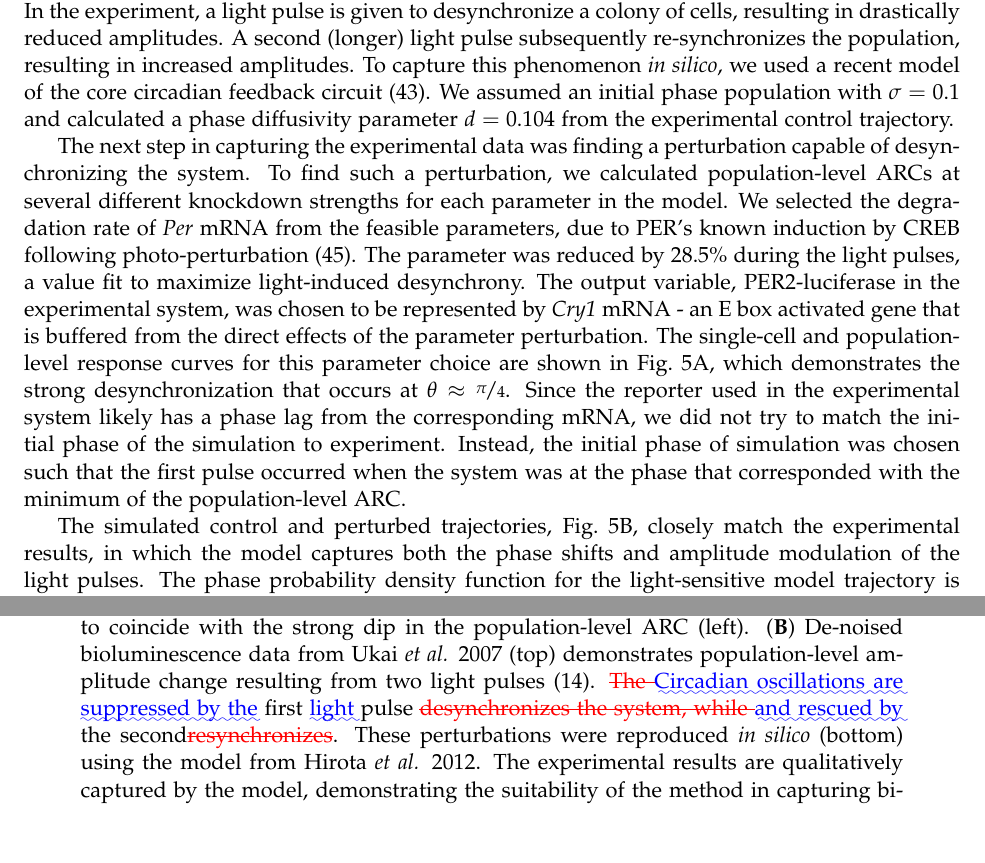
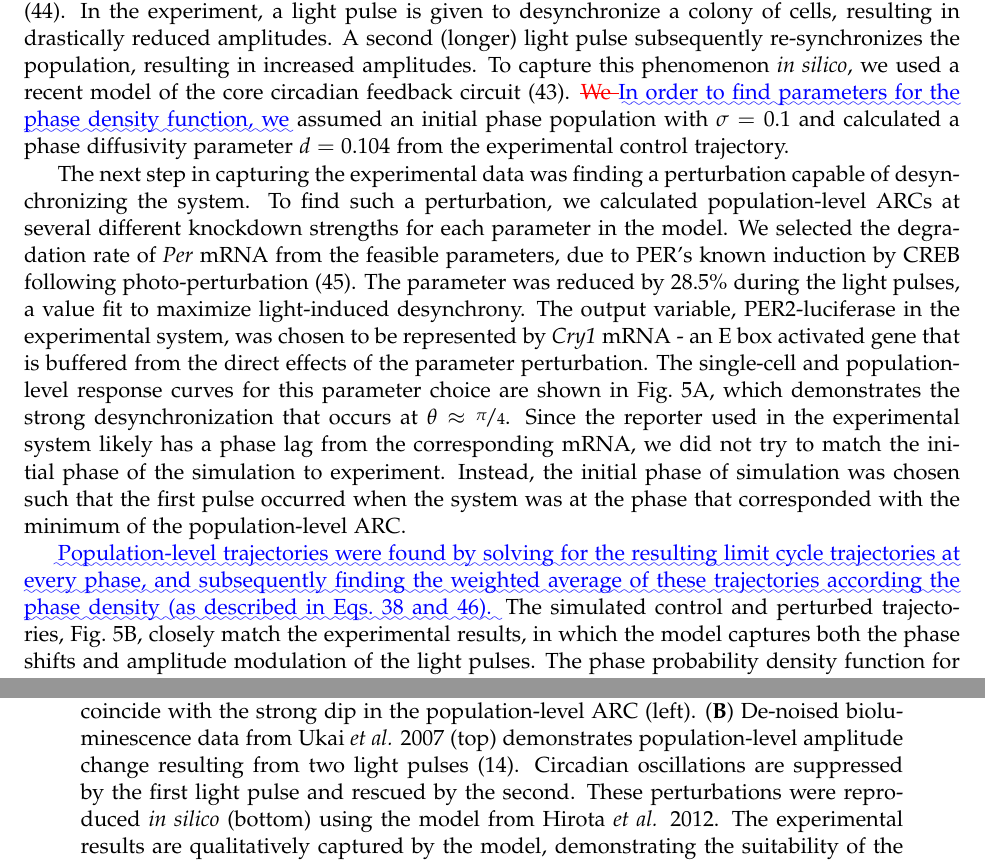
Before and after one commit to pstjohn/arc_manuscript, a LaTeX paper (diff.tex): two parts of pages 16 and 17 of 21 before the commit and two parts of pages 16 and 17 of 22 after it, joined at a grey line, cut so that both start at the same text, the shorter picture padded with empty space. Compiled offline with pdfLaTeX.

Commit message:
stephanie's changes, better explanations of the numerical methods in fig. 5

```diff
--- a/diff.tex
+++ b/diff.tex
@@ -526,7 +527,9 @@ The experimental data is de-noised using a discrete wavelet transform \cite{Leis
 In the experiment, a light pulse is given to desynchronize a colony of cells, resulting in drastically reduced amplitudes.
 A second (longer) light pulse subsequently re-synchronizes the population, resulting in increased amplitudes.
 To capture this phenomenon {\itshape in silico}, we used a recent model of the core circadian feedback circuit \cite{Hirota2012}.
-We assumed an initial phase population with $\sigma = 0.1$ and calculated a phase diffusivity parameter $d = 0.104$ from the experimental control trajectory.
+\DIFdelbegin \DIFdel{We }\DIFdelend \DIFaddbegin \DIFadd{In order to find parameters for the phase density function, we }\DIFaddend assumed an
+initial phase population with $\sigma = 0.1$ and calculated a phase diffusivity
+parameter $d = 0.104$ from the experimental control trajectory.
 
 The next step in capturing the experimental data was finding a perturbation capable of desynchronizing the system.
 To find such a perturbation, we calculated population-level ARCs at several different knockdown strengths for each parameter in the model.
@@ -546,7 +549,7 @@ Instead, the initial phase of simulation was chosen such that the first pulse oc
 ({\bfseries A}) Response curves for the parameter perturbation used to model the first light pulse in (B).
 The initial phase of the system is chosen to coincide with the strong dip in the population-level ARC (left).
 ({\bfseries B}) De-noised bioluminescence data from Ukai {\itshape et al.} 2007 (top) demonstrates population-level amplitude change resulting from two light pulses \cite{Ukai2007}.
-\DIFdelbeginFL \DIFdelFL{The }\DIFdelendFL \DIFaddbeginFL \DIFaddFL{Circadian oscillations are suppressed by the }\DIFaddendFL first \DIFaddbeginFL \DIFaddFL{light }\DIFaddendFL pulse \DIFdelbeginFL \DIFdelFL{desynchronizes the system, while }\DIFdelendFL \DIFaddbeginFL \DIFaddFL{and rescued by }\DIFaddendFL the second\DIFdelbeginFL \DIFdelFL{resynchronizes}\DIFdelendFL .
+Circadian oscillations are suppressed by the first light pulse and rescued by the second.
 These perturbations were reproduced {\itshape in silico} (bottom) using the model from Hirota {\itshape et al.} 2012.
 The experimental results are qualitatively captured by the model, demonstrating the suitability of the method in capturing bioluminescence experiments.
 The relative amplitude of the model equations has been scaled to match that of the normalized bioluminescence profiles.
@@ -555,7 +558,8 @@ The relative amplitude of the model equations has been scaled to match that of t
 Following the second light pulse, stronger peaks are seen (teal), which gradually damp as time evolves.} \end{center}
 \end{figure}
 
-The simulated control and perturbed trajectories, Fig.~5B, closely match the experimental results, in which the model captures both the phase shifts and amplitude modulation of the light pulses.
+\DIFaddbegin \DIFadd{Population-level trajectories were found by solving for the resulting limit cycle trajectories at every phase, and subsequently finding the weighted average of these trajectories according the phase density (as described in Eqs.~\ref{eq:xbar} and \ref{eq:xhat}).
+}\DIFaddend The simulated control and perturbed trajectories, Fig.~5B, closely match the experimental results, in which the model captures both the phase shifts and amplitude modulation of the light pulses.
 The phase probability density function for the light-sensitive model trajectory is shown in Fig.~5C for several representative time points.
 Changes to the synchronization of the population from each perturbation are readily apparent, with both perturbations inducing a bimodal distribution in the phase density.
 While experimental data on individual cell phases was unavailable for this data set, bimodal distributions in SCN neuron firing following a phase shift have previously been seen experimentally \cite{Rohling2011}.
```
Also changed, not shown: main_text.tex (+5 -1 lines), diff.pdf, main_text.pdf, diff.tex (13 more changed lines).
